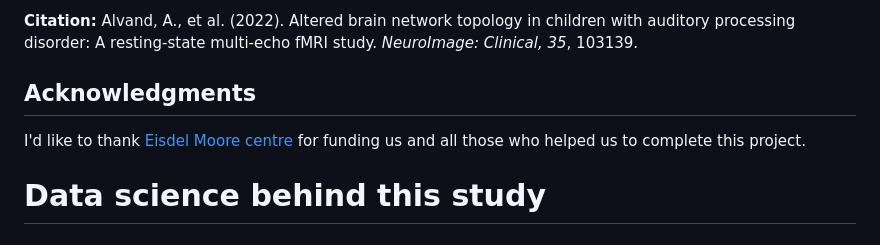
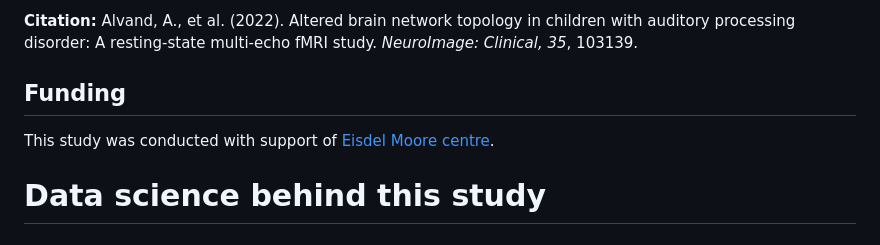
Before and after one commit to M31glx/APD-fMRI, a Markdown page: README.md, the part around the change printed below. Rendered like a GitHub page.

```diff
--- a/README.md
+++ b/README.md
@@ -62,8 +62,8 @@ This study contributes to the understanding of brain network alterations in APD,
 
 **Citation:** Alvand, A., et al. (2022). Altered brain network topology in children with auditory processing disorder: A resting-state multi-echo fMRI study. *NeuroImage: Clinical, 35*, 103139.
 
-## Acknowledgments
-I'd like to thank [Eisdel Moore centre](https://www.emcentre.ac.nz/) for funding us and all those who helped us to complete this project.
+## Funding
+This study was conducted with support of [Eisdel Moore centre](https://www.emcentre.ac.nz/).
 
 # Data science behind this study
 
```
Also changed, not shown: other parts of README.md (+2 -2 lines).
